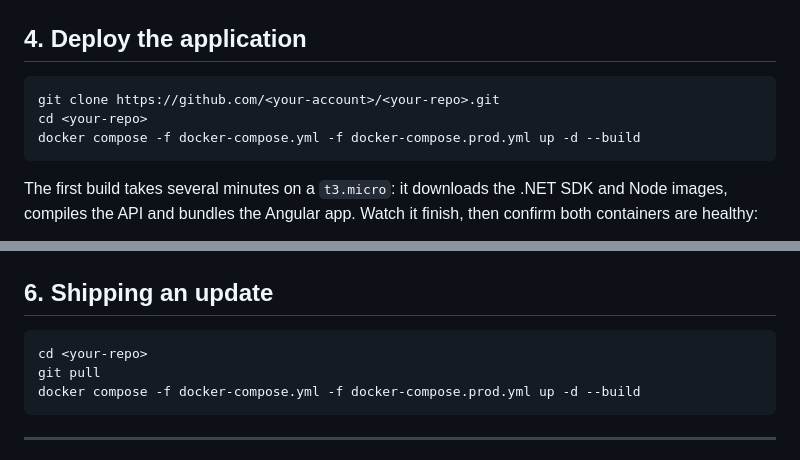
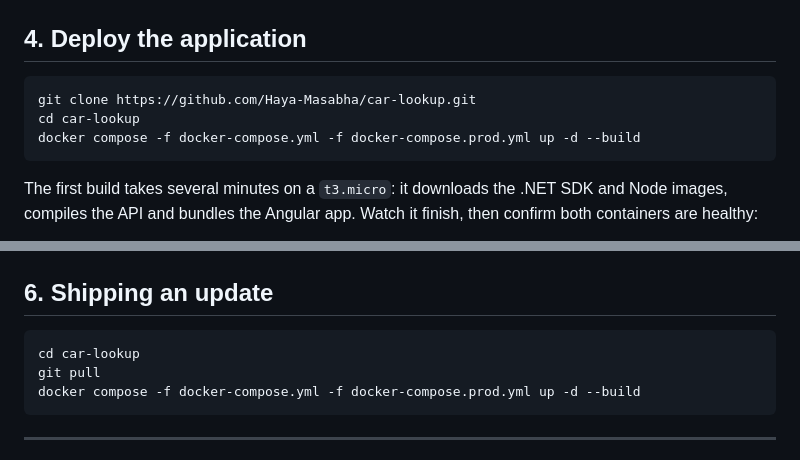
Before and after one commit to Haya-Masabha/car-lookup, a Markdown page: docs/aws-deployment.md, 2 parts joined by grey strips. GitHub-like rendering.

````diff
--- a/docs/aws-deployment.md
+++ b/docs/aws-deployment.md
@@ -77,8 +77,8 @@ docker compose version
 ## 4. Deploy the application
 
 ```bash
-git clone https://github.com/<your-account>/<your-repo>.git
-cd <your-repo>
+git clone https://github.com/Haya-Masabha/car-lookup.git
+cd car-lookup
 docker compose -f docker-compose.yml -f docker-compose.prod.yml up -d --build
 ```
 
@@ -125,7 +125,7 @@ the only way in from the internet is through nginx on port 80.
 ## 6. Shipping an update
 
 ```bash
-cd <your-repo>
+cd car-lookup
 git pull
 docker compose -f docker-compose.yml -f docker-compose.prod.yml up -d --build
 ```
````
Also changed, not shown: README.md (+2 -2 lines).
